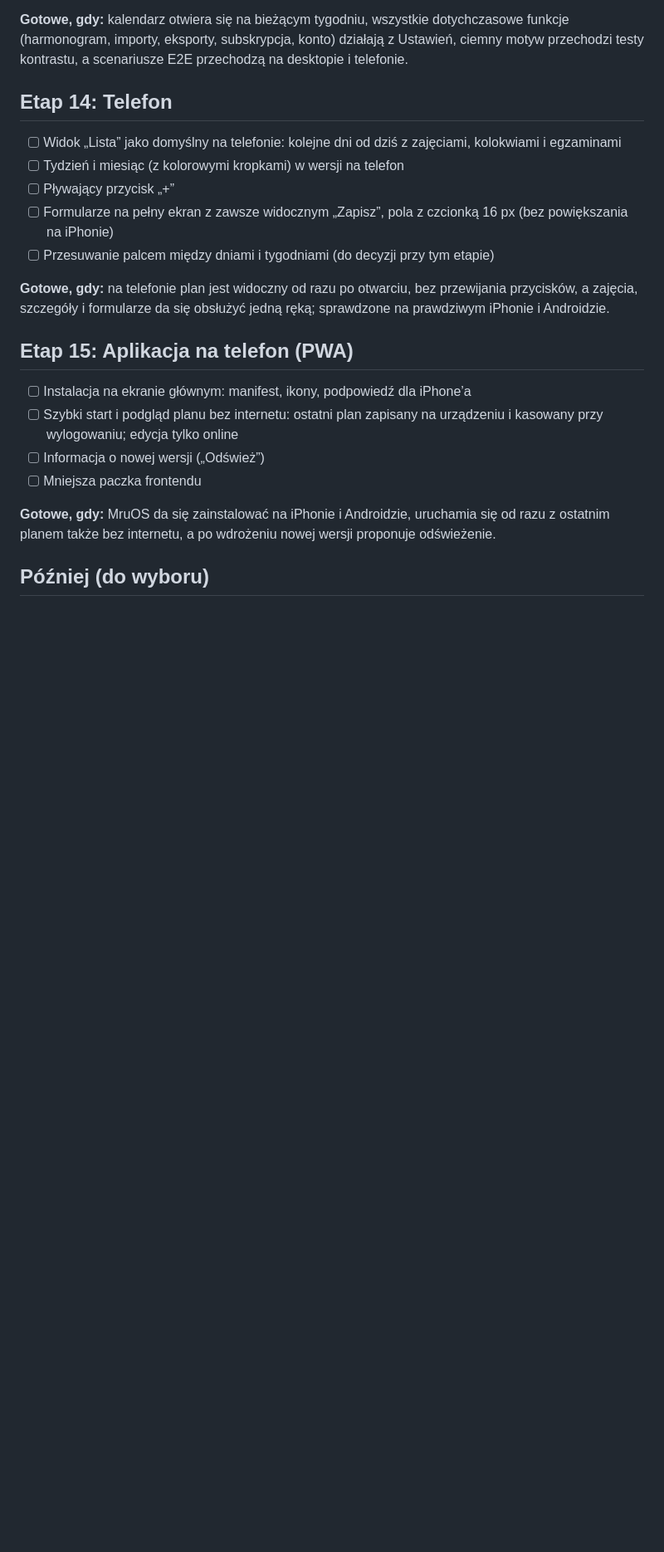
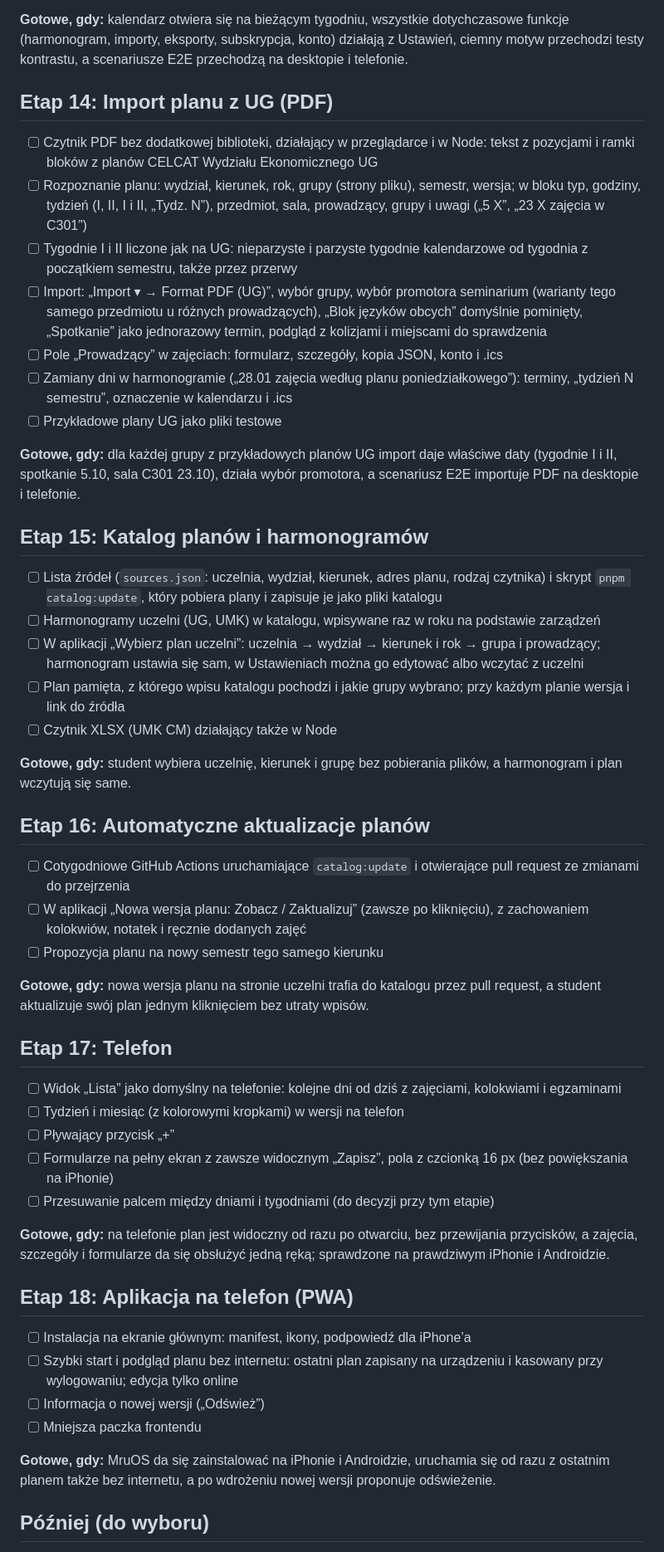
Before and after one commit to KyaniteHex/MruOs, a Markdown page: ROADMAP.md, the part around one of its changes. Shown at 83% size. GitHub-like rendering; blank space fills up the shorter version.

Commit message:
docs: plan stages 14–16 for the UG import and the plan catalog
Co-Authored-By: Claude Opus 5.5 <noreply@anthropic.com>

```diff
--- a/ROADMAP.md
+++ b/ROADMAP.md
@@ -181,7 +181,37 @@ Testy muszą obejmować:
 
 **Gotowe, gdy:** kalendarz otwiera się na bieżącym tygodniu, wszystkie dotychczasowe funkcje (harmonogram, importy, eksporty, subskrypcja, konto) działają z Ustawień, ciemny motyw przechodzi testy kontrastu, a scenariusze E2E przechodzą na desktopie i telefonie.
 
-## Etap 14: Telefon
+## Etap 14: Import planu z UG (PDF)
+
+- [ ] Czytnik PDF bez dodatkowej biblioteki, działający w przeglądarce i w Node: tekst z pozycjami i ramki bloków z planów CELCAT Wydziału Ekonomicznego UG
+- [ ] Rozpoznanie planu: wydział, kierunek, rok, grupy (strony pliku), semestr, wersja; w bloku typ, godziny, tydzień (I, II, I i II, „Tydz. N”), przedmiot, sala, prowadzący, grupy i uwagi („5 X”, „23 X zajęcia w C301”)
+- [ ] Tygodnie I i II liczone jak na UG: nieparzyste i parzyste tygodnie kalendarzowe od tygodnia z początkiem semestru, także przez przerwy
+- [ ] Import: „Import ▾ → Format PDF (UG)”, wybór grupy, wybór promotora seminarium (warianty tego samego przedmiotu u różnych prowadzących), „Blok języków obcych” domyślnie pominięty, „Spotkanie” jako jednorazowy termin, podgląd z kolizjami i miejscami do sprawdzenia
+- [ ] Pole „Prowadzący” w zajęciach: formularz, szczegóły, kopia JSON, konto i .ics
+- [ ] Zamiany dni w harmonogramie („28.01 zajęcia według planu poniedziałkowego”): terminy, „tydzień N semestru”, oznaczenie w kalendarzu i .ics
+- [ ] Przykładowe plany UG jako pliki testowe
+
+**Gotowe, gdy:** dla każdej grupy z przykładowych planów UG import daje właściwe daty (tygodnie I i II, spotkanie 5.10, sala C301 23.10), działa wybór promotora, a scenariusz E2E importuje PDF na desktopie i telefonie.
+
+## Etap 15: Katalog planów i harmonogramów
+
+- [ ] Lista źródeł (`sources.json`: uczelnia, wydział, kierunek, adres planu, rodzaj czytnika) i skrypt `pnpm catalog:update`, który pobiera plany i zapisuje je jako pliki katalogu
+- [ ] Harmonogramy uczelni (UG, UMK) w katalogu, wpisywane raz w roku na podstawie zarządzeń
+- [ ] W aplikacji „Wybierz plan uczelni”: uczelnia → wydział → kierunek i rok → grupa i prowadzący; harmonogram ustawia się sam, w Ustawieniach można go edytować albo wczytać z uczelni
+- [ ] Plan pamięta, z którego wpisu katalogu pochodzi i jakie grupy wybrano; przy każdym planie wersja i link do źródła
+- [ ] Czytnik XLSX (UMK CM) działający także w Node
+
+**Gotowe, gdy:** student wybiera uczelnię, kierunek i grupę bez pobierania plików, a harmonogram i plan wczytują się same.
+
+## Etap 16: Automatyczne aktualizacje planów
+
+- [ ] Cotygodniowe GitHub Actions uruchamiające `catalog:update` i otwierające pull request ze zmianami do przejrzenia
+- [ ] W aplikacji „Nowa wersja planu: Zobacz / Zaktualizuj” (zawsze po kliknięciu), z zachowaniem kolokwiów, notatek i ręcznie dodanych zajęć
+- [ ] Propozycja planu na nowy semestr tego samego kierunku
+
+**Gotowe, gdy:** nowa wersja planu na stronie uczelni trafia do katalogu przez pull request, a student aktualizuje swój plan jednym kliknięciem bez utraty wpisów.
+
+## Etap 17: Telefon
 
 - [ ] Widok „Lista” jako domyślny na telefonie: kolejne dni od dziś z zajęciami, kolokwiami i egzaminami
 - [ ] Tydzień i miesiąc (z kolorowymi kropkami) w wersji na telefon
@@ -191,7 +221,7 @@ Testy muszą obejmować:
 
 **Gotowe, gdy:** na telefonie plan jest widoczny od razu po otwarciu, bez przewijania przycisków, a zajęcia, szczegóły i formularze da się obsłużyć jedną ręką; sprawdzone na prawdziwym iPhonie i Androidzie.
 
-## Etap 15: Aplikacja na telefon (PWA)
+## Etap 18: Aplikacja na telefon (PWA)
 
 - [ ] Instalacja na ekranie głównym: manifest, ikony, podpowiedź dla iPhone’a
 - [ ] Szybki start i podgląd planu bez internetu: ostatni plan zapisany na urządzeniu i kasowany przy wylogowaniu; edycja tylko online
```
Also changed, not shown: other parts of ROADMAP.md (+1 -1 lines).
